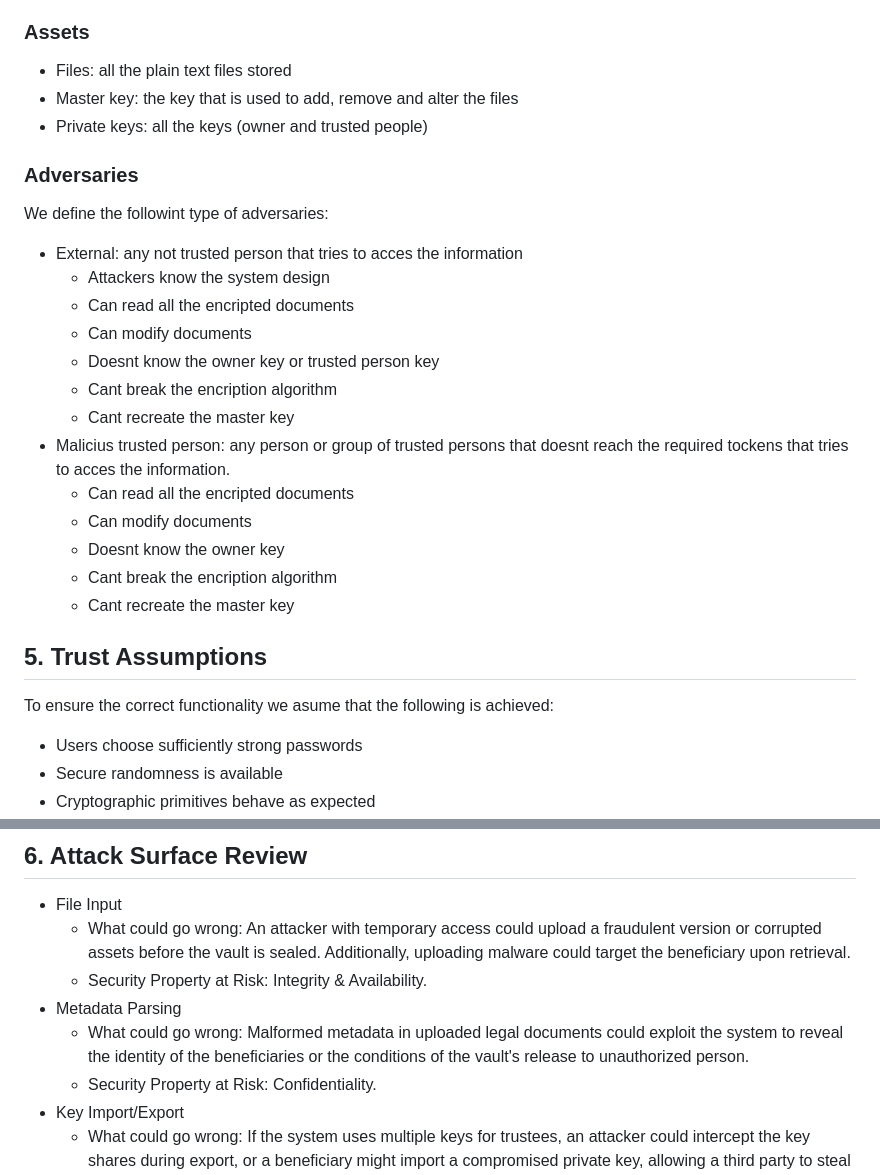
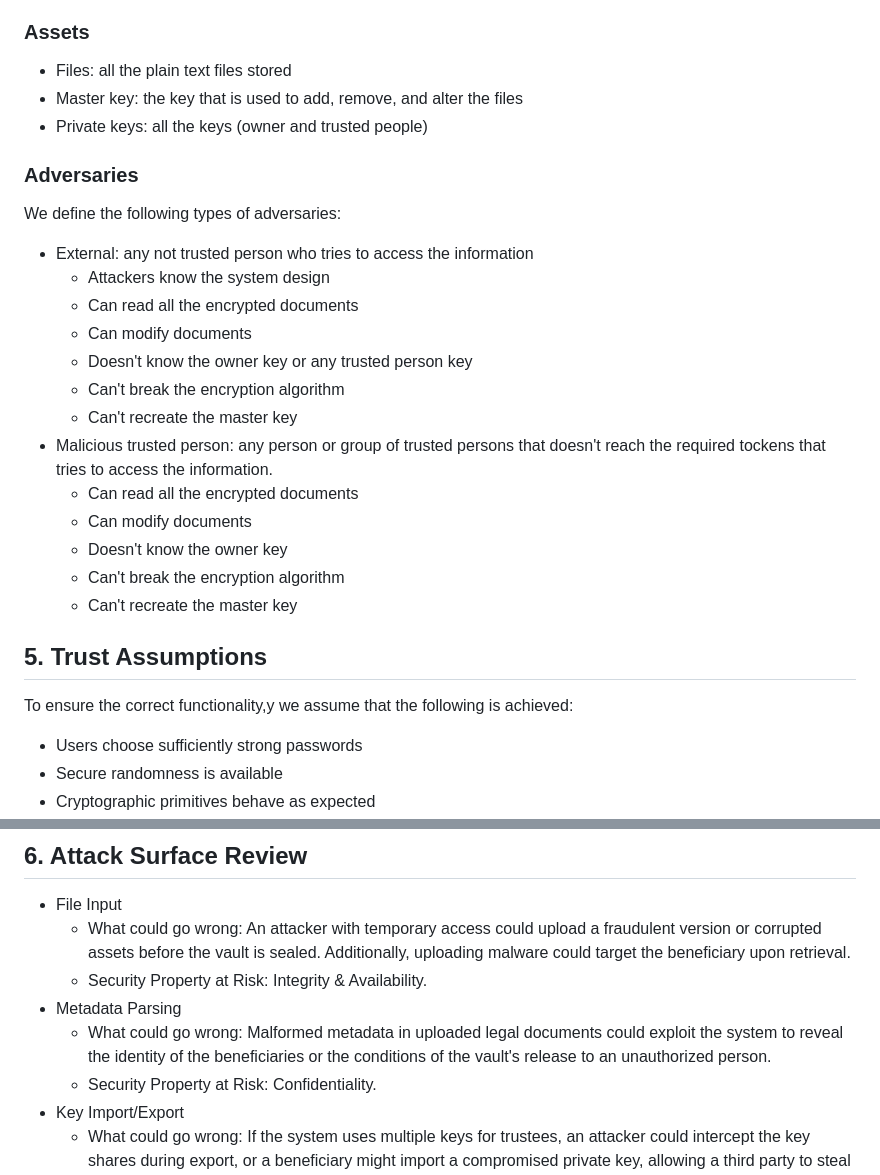
Before and after one commit to LuisQuintana23/cryptography, a Markdown page: README.md, 2 parts joined by grey strips. GitHub-like rendering.

Commit message:
Fix typos and grammatical errors in README.md
Corrected typos and grammatical errors throughout the README file to improve clarity and readability.

```diff
--- a/README.md
+++ b/README.md
@@ -95,25 +95,25 @@ Any unauthorized modification of encrypted documents must be detectable before r
 ## 4. Threat Model
 ### Assets
 * Files: all the plain text files stored
-* Master key: the key that is used to add, remove and alter the files
+* Master key: the key that is used to add, remove, and alter the files
 * Private keys: all the keys (owner and trusted people)
 ### Adversaries
-We define the followint type of adversaries:
-* External: any not trusted person that tries to acces the information
+We define the following types of adversaries:
+* External: any not trusted person who tries to access the information
     * Attackers know the system design
-    * Can read all the encripted documents
+    * Can read all the encrypted documents
     * Can modify documents
-    * Doesnt know the owner key or trusted person key
-    * Cant break the encription algorithm
-    * Cant recreate the master key
-* Malicius trusted person: any person or group of trusted persons that doesnt reach the required tockens that tries to acces the information.
-    * Can read all the encripted documents
+    * Doesn't know the owner key or any trusted person key
+    * Can't break the encryption algorithm
+    * Can't recreate the master key
+* Malicious trusted person: any person or group of trusted persons that doesn't reach the required tockens that tries to access the information.
+    * Can read all the encrypted documents
     * Can modify documents
-    * Doesnt know the owner key
-    * Cant break the encription algorithm
-    * Cant recreate the master key
+    * Doesn't know the owner key
+    * Can't break the encryption algorithm
+    * Can't recreate the master key
 ## 5. Trust Assumptions
-To ensure the correct functionality we asume that the following is achieved:
+To ensure the correct functionality,y we assume that the following is achieved:
 * Users choose sufficiently strong passwords
 * Secure randomness is available
 * Cryptographic primitives behave as expected
@@ -124,7 +124,7 @@ To ensure the correct functionality we asume that the following is achieved:
    * What could go wrong: An attacker with temporary access could upload a fraudulent version or corrupted assets before the vault is sealed. Additionally, uploading malware could target the beneficiary upon retrieval.
    * Security Property at Risk: Integrity & Availability.
 * Metadata Parsing
-   * What could go wrong: Malformed metadata in uploaded legal documents could exploit the system to reveal the identity of the beneficiaries or the conditions of the vault's release to unauthorized person.
+   * What could go wrong: Malformed metadata in uploaded legal documents could exploit the system to reveal the identity of the beneficiaries or the conditions of the vault's release to an unauthorized person.
    * Security Property at Risk: Confidentiality.
 * Key Import/Export
    * What could go wrong: If the system uses multiple keys for trustees, an attacker could intercept the key shares during export, or a beneficiary might import a compromised private key, allowing a third party to steal the inheritance immediately upon release.
```
Also changed, not shown: other parts of README.md (+7 -7 lines).
